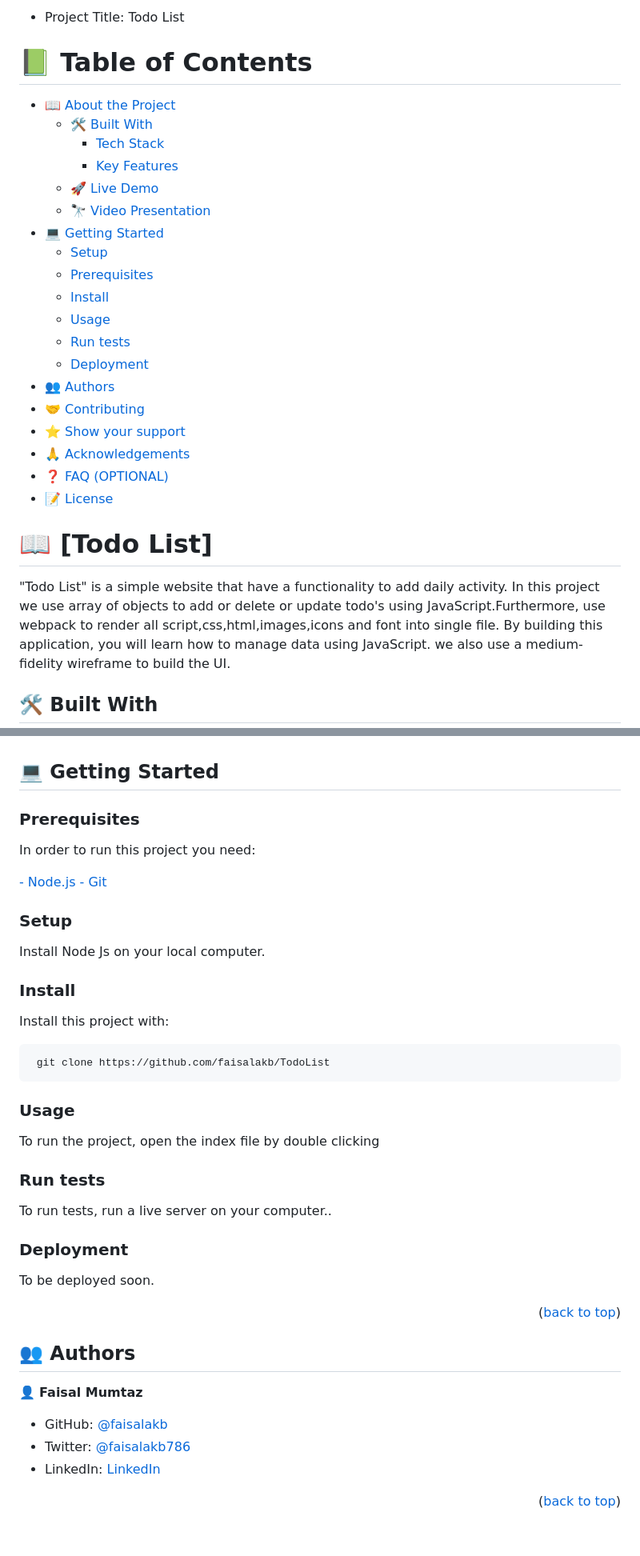
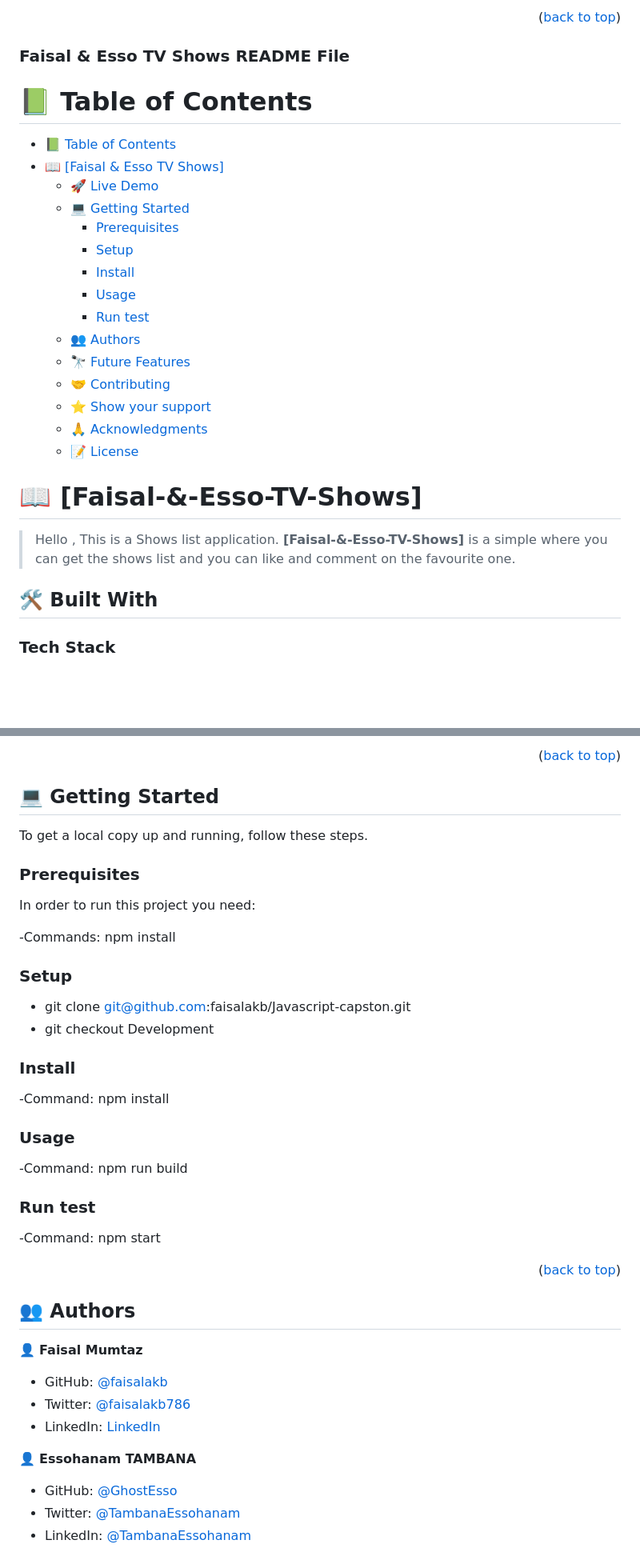
Before and after one commit to faisalakb/Javascript-capston, a Markdown page: README.md, 2 parts joined by grey strips. Shown at 80% size. Rendered like a GitHub page; blank space fills up the shorter version.

```diff
--- a/README.md
+++ b/README.md
@@ -1,37 +1,40 @@
-
-- Project Title: Todo List
+<p align="right">(<a href="#readme-top">back to top</a>)</p>
 
 <a name="readme-top"></a>
 
+  <h3><b>Faisal & Esso TV Shows README File</b></h3>
+
+</div>
+
+<!-- TABLE OF CONTENTS -->
+
 # 📗 Table of Contents
 
-- [📖 About the Project](#about-project)
-  - [🛠 Built With](#built-with)
-    - [Tech Stack](#tech-stack)
-    - [Key Features](#key-features)
-  - [🚀 Live Demo](#live-demo)
-  - [🔭 Video Presentation](#video)
-- [💻 Getting Started](#getting-started)
-  - [Setup](#setup)
-  - [Prerequisites](#prerequisites)
-  - [Install](#install)
-  - [Usage](#usage)
-  - [Run tests](#run-tests)
-  - [Deployment](#Deployment)
-- [👥 Authors](#authors)
-- [🤝 Contributing](#contributing)
-- [⭐️ Show your support](#support)
-- [🙏 Acknowledgements](#acknowledgements)
-- [❓ FAQ (OPTIONAL)](#faq)
-- [📝 License](#license)
+- [📗 Table of Contents](#-table-of-contents)
+- [📖 \[Faisal & Esso TV Shows\] ](#-faisal-&-esso-tv-shows)
+  - [🚀 Live Demo ](#-live-demo-)
+  - [💻 Getting Started ](#-getting-started-)
+    - [Prerequisites](#prerequisites)
+    - [Setup](#setup)
+    - [Install](#install)
+    - [Usage](#usage)
+    - [Run test](#run-test)
+  - [👥 Authors ](#-authors-)
+  - [🔭 Future Features ](#-future-features-)
+  - [🤝 Contributing ](#-contributing-)
+  - [⭐️ Show your support ](#️-show-your-support-)
+  - [🙏 Acknowledgments ](#-acknowledgments-)
+  - [📝 License ](#-license-)
 
 <!-- PROJECT DESCRIPTION -->
 
-# 📖 [Todo List] <a name="about-project"></a>
+# 📖 [Faisal-&-Esso-TV-Shows] <a name="about-project"></a>
 
-"Todo List" is a simple website that have a functionality to add daily activity. In this project we use array of objects to add or delete or update  todo's using JavaScript.Furthermore, use webpack to render all script,css,html,images,icons and font into single file. By building this application, you will learn how to manage data using JavaScript. we also use a medium-fidelity wireframe to build the UI.
+> Hello , This is a Shows list application.
+**[Faisal-&-Esso-TV-Shows]** is a simple where you can get the shows list and you can like and comment on the favourite one.
 
 ## 🛠 Built With <a name="built-with"></a>
 
+### Tech Stack <a name="tech-stack"></a>
 
 
@@ -67,38 +74,34 @@ GitHub & Visual Studio Code
 
-
+<p align="right">(<a href="#readme-top">back to top</a>)</p>
 
 <!-- GETTING STARTED -->
 
 ## 💻 Getting Started <a name="getting-started"></a>
 
+
+To get a local copy up and running, follow these steps.
+
+
 ### Prerequisites
 
 In order to run this project you need:
 
-<a href="https://nodejs.org/en">- Node.js</a>
-<a href="https://git-scm.com/downloads">- Git</a>
+-Commands: npm install
 
 ### Setup
-
-Install Node Js on your local computer.
+* git clone git@github.com:faisalakb/Javascript-capston.git
+* git checkout Development
 
 ### Install
+-Command: npm install
 
-Install this project with:
-
-<pre> git clone https://github.com/faisalakb/TodoList</pre>
 
 ### Usage
+-Command: npm run build
 
-To run the project, open the index file by double clicking
+### Run test
+-Command: npm start
 
-### Run tests
-
-To run tests, run a live server on your computer..
-
-### Deployment
-
-To be deployed soon.
 <p align="right">(<a href="#readme-top">back to top</a>)</p>
 
 <!-- AUTHORS -->
@@ -112,6 +115,9 @@ To be deployed soon.
 - LinkedIn: [LinkedIn](https://www.linkedin.com/in/faisal-mumtaz-514a221a6/)
 
 
+👤 **Essohanam TAMBANA**
 
-<p align="right">(<a href="#readme-top">back to top</a>)</p>
+- GitHub: [@GhostEsso](https://github.com/GhostEsso)
+- Twitter: [@TambanaEssohanam](https://twitter.com/TambanaEssohana)
+- LinkedIn: [@TambanaEssohanam](https://www.linkedin.com/in/essohanam-tambana-62aa081a1/)
 
```
Also changed, not shown: other parts of README.md (+37 -22 lines).
